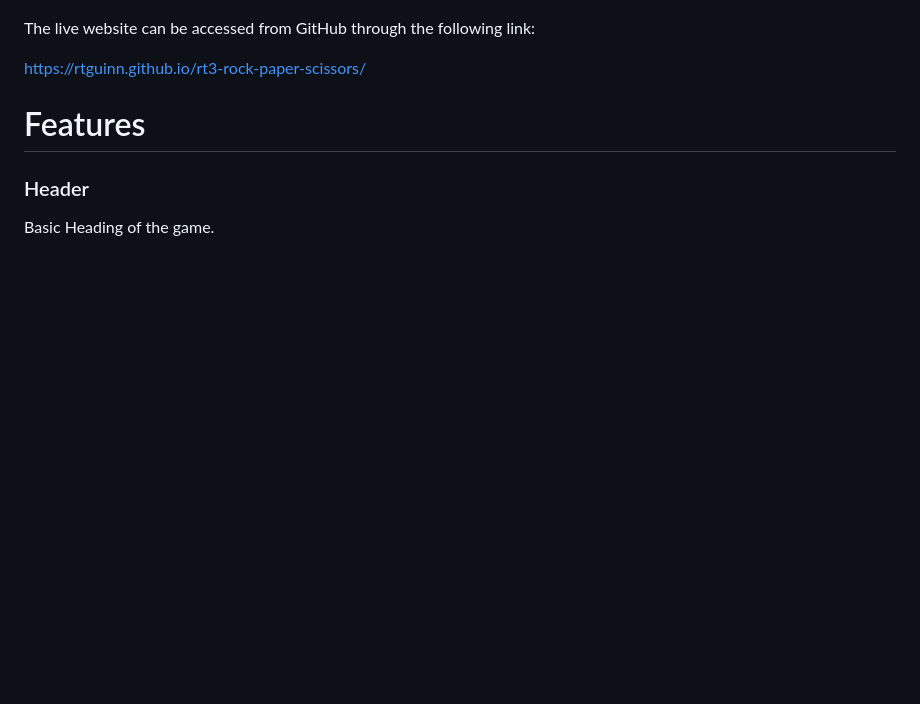
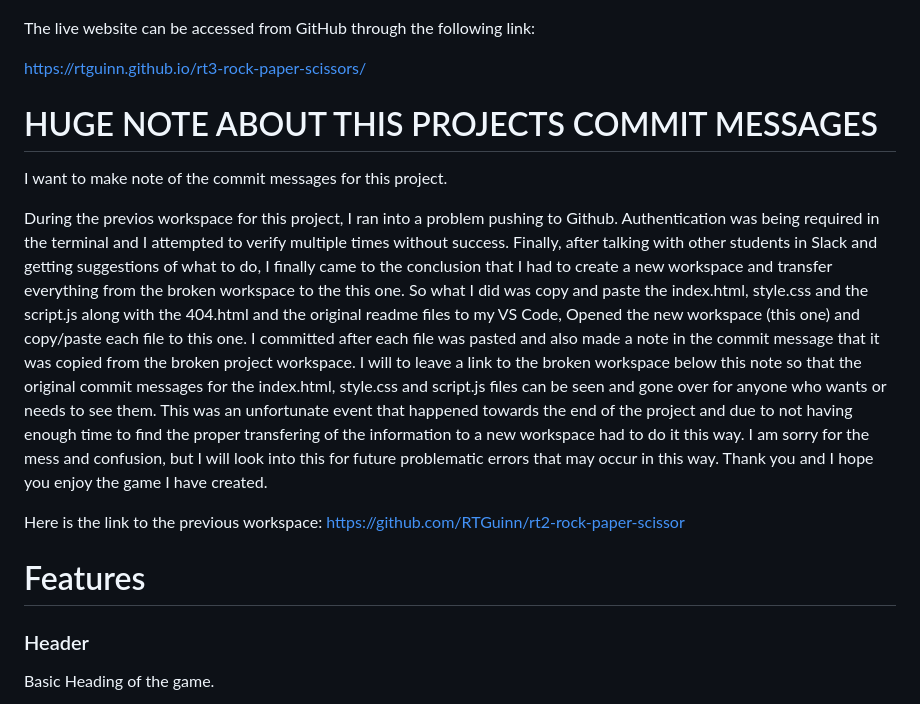
Before and after one commit to RTGuinn/rt3-rock-paper-scissors, a Markdown page: README.md, the part around the change. Rendered like a GitHub page; blank space fills up the shorter version.

Commit message:
Add HUGE note in readme file about this projects previous commit messages and a link to previous broken workspace

```diff
--- a/README.md
+++ b/README.md
@@ -13,6 +13,15 @@ luck is challenged by the computer's random choice. Enjoy!
 The live website can be accessed from GitHub through the following link:
 
 <https://rtguinn.github.io/rt3-rock-paper-scissors/>
+
+# HUGE NOTE ABOUT THIS PROJECTS COMMIT MESSAGES
+
+I want to make note of the commit messages for this project.
+
+During the previos workspace for this project, I ran into a problem pushing to Github.  Authentication was being required in the terminal and I attempted to verify multiple times without success.  Finally, after talking with other students in Slack and getting suggestions of what to do, I finally came to the conclusion that I had to create a new workspace and transfer everything from the broken workspace to the this one.  So what I did was copy and paste the index.html, style.css and the script.js along with the 404.html and the original readme files to my VS Code, Opened the new workspace (this one) and copy/paste each file to this one.  I committed after each file was pasted and also made a note in the commit message that it was copied from the broken project workspace.  I will to leave a link to the broken workspace below this note so that the original commit messages for the index.html, style.css and script.js files can be seen and gone over for anyone who wants or needs to see them.  This was an unfortunate event that happened towards the end of the project and due to not having enough time to find the proper transfering of the information to a new workspace had to do it this way.  I am sorry for the mess and confusion, but I will look into this for future problematic errors that may occur in this way.  Thank you and I hope you enjoy the game I have created.
+
+Here is the link to the previous workspace:
+<https://github.com/RTGuinn/rt2-rock-paper-scissor>
 
 # Features
 
```
